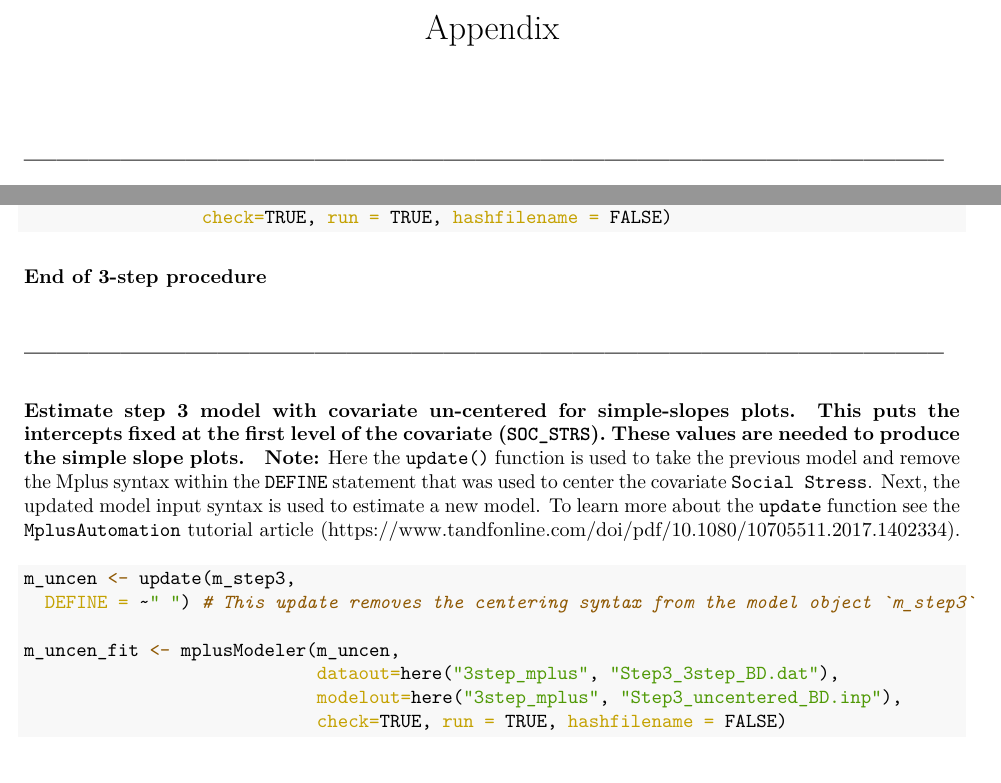
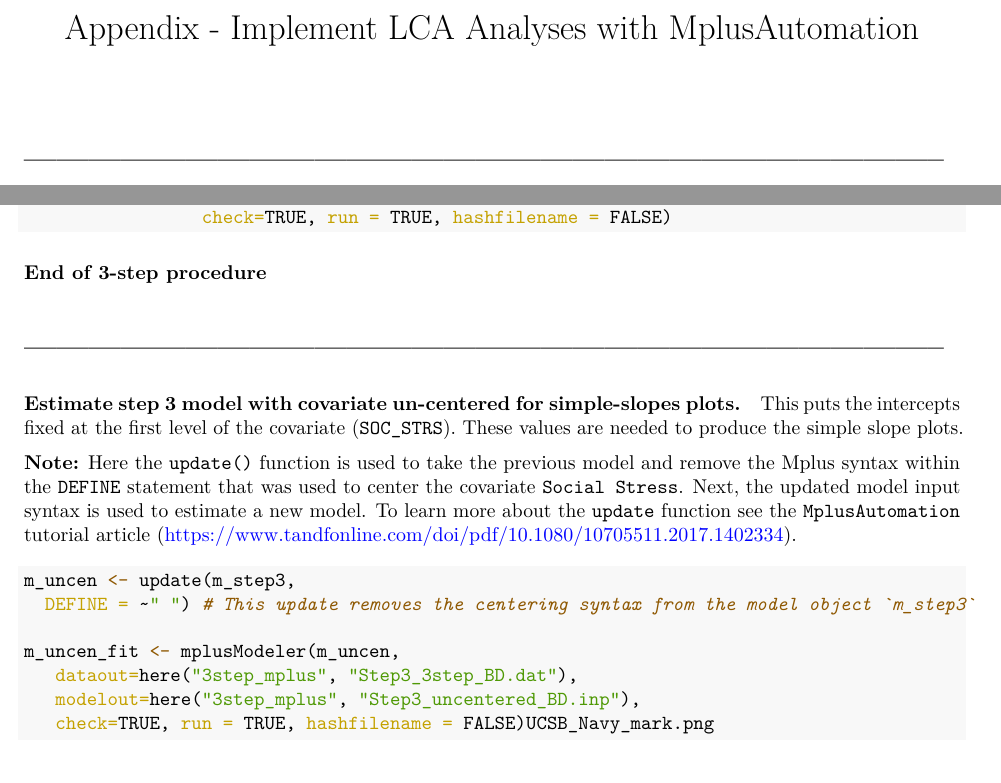
Before and after one commit to garberadamc/LCA-COPING-BD, an R Markdown document (rcode-lca-coping-bd.Rmd): two parts of pages 1 and 14 of 20, joined at a grey line, cut at the place of the change. The pictures show the output file rcode-lca-coping-bd.pdf that the author committed with the source.

Commit message:
pre-print #3

````diff
--- a/rcode-lca-coping-bd.Rmd
+++ b/rcode-lca-coping-bd.Rmd
@@ -1,5 +1,5 @@
 ---
-title: "Appendix"
+title: "Appendix - Implement LCA Analyses with MplusAutomation"
 author: ''
 date: ""
 output:
@@ -614,18 +611,22 @@ m_step3_fit <- mplusModeler(m_step3,
 
 # --------------------------------------------------------------------------------------
 
-#### Estimate step 3 model with covariate un-centered for simple-slopes plots. This puts the intercepts fixed at the first level of the covariate (`SOC_STRS`). These values are needed to produce the simple slope plots.
+#### Estimate step 3 model with covariate un-centered for simple-slopes plots.
 
-**Note:** Here the `update()` function is used to take the previous model and remove the Mplus syntax within the `DEFINE` statement that was used to center the covariate `Social Stress`. Next, the updated model input syntax is used to estimate a new model. To learn more about the `update` function see the `MplusAutomation` tutorial article (https://www.tandfonline.com/doi/pdf/10.1080/10705511.2017.1402334).
+
+This puts the intercepts fixed at the first level of the covariate (`SOC_STRS`). These values are needed to produce the simple slope plots.
+
+
+**Note:** Here the `update()` function is used to take the previous model and remove the Mplus syntax within the `DEFINE` statement that was used to center the covariate `Social Stress`. Next, the updated model input syntax is used to estimate a new model. To learn more about the `update` function see the `MplusAutomation` tutorial article (\textcolor{blue}{https://www.tandfonline.com/doi/pdf/10.1080/10705511.2017.1402334}).
 
 ```{r}
 m_uncen <- update(m_step3,
   DEFINE = ~" ") # This update removes the centering syntax from the model object `m_step3`
 
 m_uncen_fit <- mplusModeler(m_uncen,
-                            dataout=here("3step_mplus", "Step3_3step_BD.dat"),
-                            modelout=here("3step_mplus", "Step3_uncentered_BD.inp"),
-                            check=TRUE, run = TRUE, hashfilename = FALSE)
+   dataout=here("3step_mplus", "Step3_3step_BD.dat"),
+   modelout=here("3step_mplus", "Step3_uncentered_BD.inp"),
+   check=TRUE, run = TRUE, hashfilename = FALSE)UCSB_Navy_mark.png
 ```
 
 # --------------------------------------------------------------------------------------
````
Also changed, not shown: README.md, figures/UCSB_Navy_mark.png (added), rcode-lca-coping-bd.pdf, rcode-lca-coping-bd.Rmd (19 more changed lines), 1 other file.
